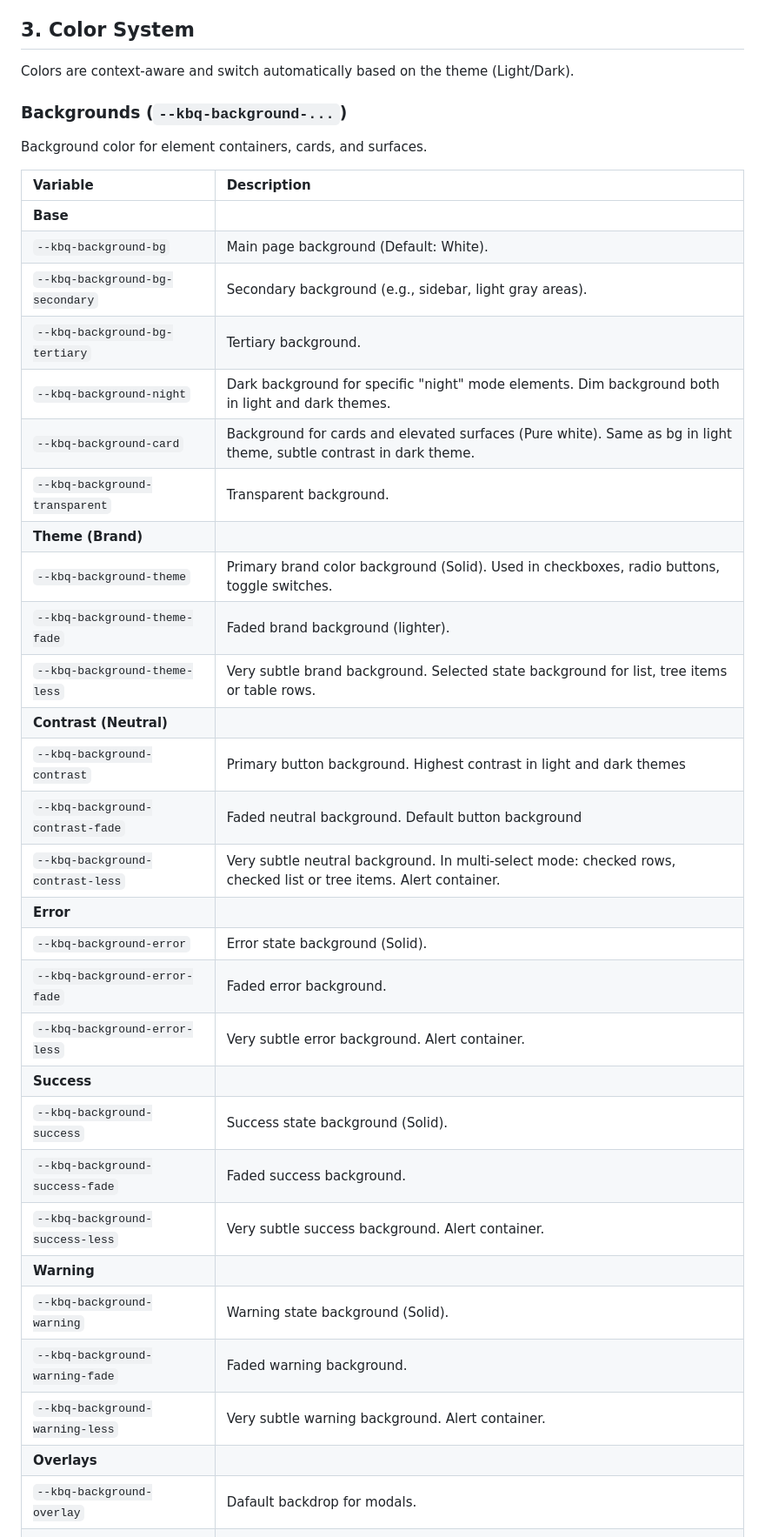
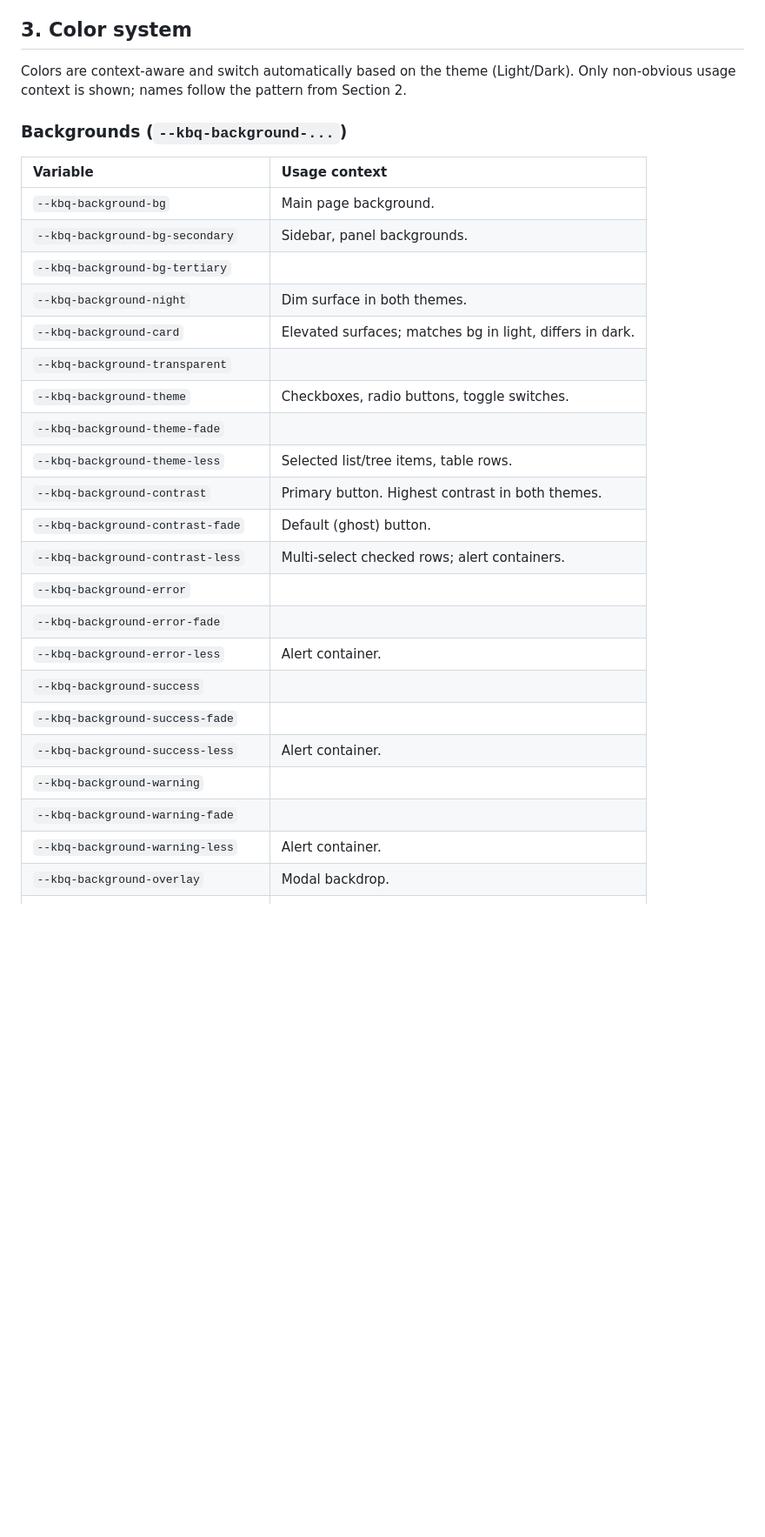
Before and after one commit to koobiq/design-tokens, a Markdown page: AGENTS.md, the part around one of its changes. Shown at 87% size. Drawn GitHub-style; blank space fills up the shorter version.

```diff
--- a/AGENTS.md
+++ b/AGENTS.md
@@ -33,42 +33,35 @@ The general pattern for CSS variables is:
 *   **White**: Bright in both themes. Used on colored backgrounds (e.g., --kbq-background-theme, --kbq-background-success).
 *   **Night**: Dark in both themes.
 
-## 3. Color System
+## 3. Color system
 
 Colors are context-aware and switch automatically based on the theme (Light/Dark).
+Only non-obvious usage context is shown; names follow the pattern from Section 2.
 
 ### Backgrounds (`--kbq-background-...`)
-Background color for element containers, cards, and surfaces.
 
-| Variable | Description |
+| Variable | Usage context |
 | :--- | :--- |
-| **Base** | |
-| `--kbq-background-bg` | Main page background (Default: White). |
-| `--kbq-background-bg-secondary` | Secondary background (e.g., sidebar, light gray areas). |
-| `--kbq-background-bg-tertiary` | Tertiary background. |
-| `--kbq-background-night` | Dark background for specific "night" mode elements. Dim background both in light and dark themes. |
-| `--kbq-background-card` | Background for cards and elevated surfaces (Pure white). Same as bg in light theme, subtle contrast in dark theme. |
-| `--kbq-background-transparent` | Transparent background. |
-| **Theme (Brand)** | |
-| `--kbq-background-theme` | Primary brand color background (Solid). Used in checkboxes, radio buttons, toggle switches. |
-| `--kbq-background-theme-fade` | Faded brand background (lighter). |
-| `--kbq-background-theme-less` | Very subtle brand background. Selected state background for list, tree items or table rows. |
-| **Contrast (Neutral)** | |
-| `--kbq-background-contrast` | Primary button background. Highest contrast in light and dark themes |
-| `--kbq-background-contrast-fade` | Faded neutral background. Default button background |
-| `--kbq-background-contrast-less` | Very subtle neutral background. In multi-select mode: checked rows, checked list or tree items. Alert container. |
-| **Error** | |
-| `--kbq-background-error` | Error state background (Solid). |
-| `--kbq-background-error-fade` | Faded error background. |
-| `--kbq-background-error-less` | Very subtle error background. Alert container.|
-| **Success** | |
-| `--kbq-background-success` | Success state background (Solid). |
-| `--kbq-background-success-fade` | Faded success background. |
-| `--kbq-background-success-less` | Very subtle success background. Alert container. |
-| **Warning** | |
-| `--kbq-background-warning` | Warning state background (Solid). |
-| `--kbq-background-warning-fade` | Faded warning background. |
-| `--kbq-background-warning-less` | Very subtle warning background. Alert container. |
-| **Overlays** | |
-| `--kbq-background-overlay` | Dafault backdrop for modals. |
+| `--kbq-background-bg` | Main page background. |
+| `--kbq-background-bg-secondary` | Sidebar, panel backgrounds. |
+| `--kbq-background-bg-tertiary` | |
+| `--kbq-background-night` | Dim surface in both themes. |
+| `--kbq-background-card` | Elevated surfaces; matches bg in light, differs in dark. |
+| `--kbq-background-transparent` | |
+| `--kbq-background-theme` | Checkboxes, radio buttons, toggle switches. |
+| `--kbq-background-theme-fade` | |
+| `--kbq-background-theme-less` | Selected list/tree items, table rows. |
+| `--kbq-background-contrast` | Primary button. Highest contrast in both themes. |
+| `--kbq-background-contrast-fade` | Default (ghost) button. |
+| `--kbq-background-contrast-less` | Multi-select checked rows; alert containers. |
+| `--kbq-background-error` | |
+| `--kbq-background-error-fade` | |
+| `--kbq-background-error-less` | Alert container. |
+| `--kbq-background-success` | |
+| `--kbq-background-success-fade` | |
+| `--kbq-background-success-less` | Alert container. |
+| `--kbq-background-warning` | |
+| `--kbq-background-warning-fade` | |
+| `--kbq-background-warning-less` | Alert container. |
+| `--kbq-background-overlay` | Modal backdrop. |
 | `--kbq-background-overlay-inverse` | Loading overlay. |
```
Also changed, not shown: other parts of AGENTS.md (+65 -136 lines).
